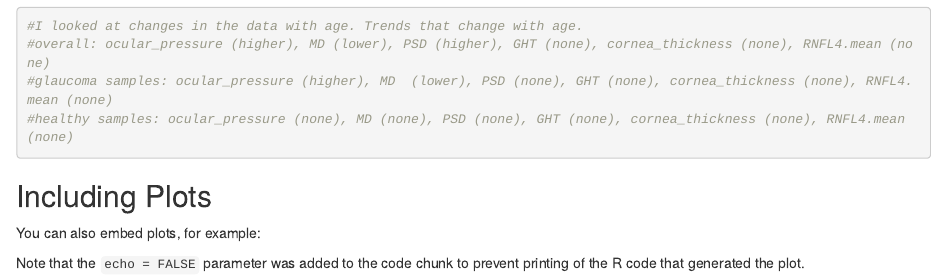
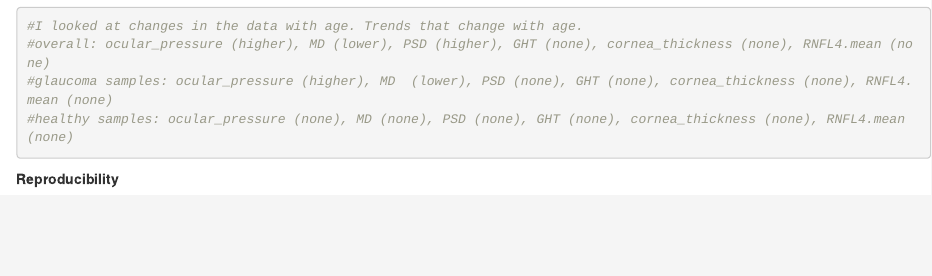
Before and after one commit to anmlong/capstone_aaron, an R Markdown document (capstone_aaron_r.Rmd): the page in a window 1100 px wide, from 3180 px down. Rendered offline with R 4.5, knitr and Pandoc, with nearby package versions; some code elsewhere in the file could not run offline.

Commit message:
testing some formating

````diff
--- a/capstone_aaron_r.Rmd
+++ b/capstone_aaron_r.Rmd
@@ -118,11 +118,4 @@ gl0 %>%
 #healthy samples: ocular_pressure (none), MD (none), PSD (none), GHT (none), cornea_thickness (none), RNFL4.mean (none)
 ```
 
-## Including Plots
-
-You can also embed plots, for example:
-
-```{r pressure, echo=FALSE}
-```
-
-Note that the `echo = FALSE` parameter was added to the code chunk to prevent printing of the R code that generated the plot.
+**Reproducibility**
````
Also changed, not shown: README.md.
